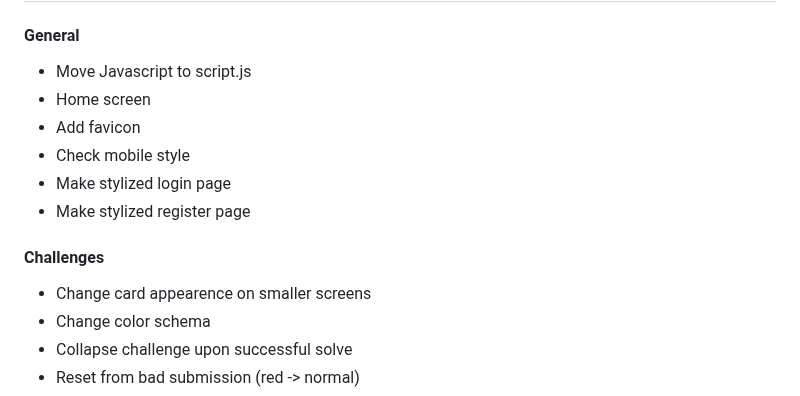
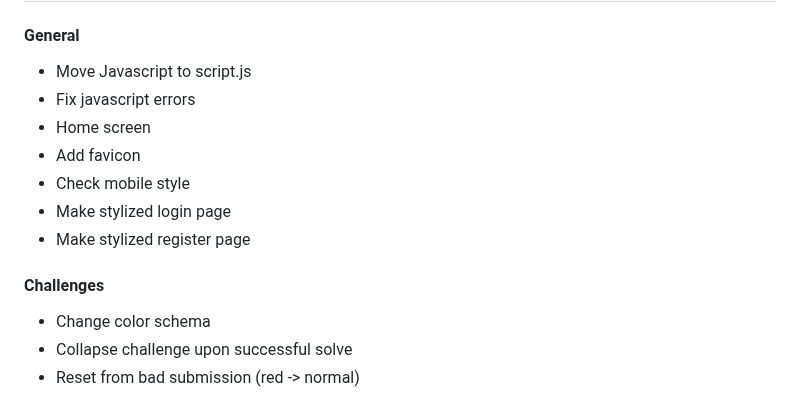
Before and after one commit to StudSec/pwncrates, a Markdown page: README.md, the part around the change. Rendered like a GitHub page.

```diff
--- a/README.md
+++ b/README.md
@@ -103,6 +103,7 @@ https://git-scm.com/docs/git-credential-store
 ## TODO - frontend
 #### General
 - Move Javascript to script.js
+- Fix javascript errors
 - Home screen
 - Add favicon
 - Check mobile style
@@ -110,7 +111,6 @@ https://git-scm.com/docs/git-credential-store
 - Make stylized register page
 
 #### Challenges
-- Change card appearence on smaller screens
 - Change color schema
 - Collapse challenge upon successful solve
 - Reset from bad submission (red -> normal)
```
